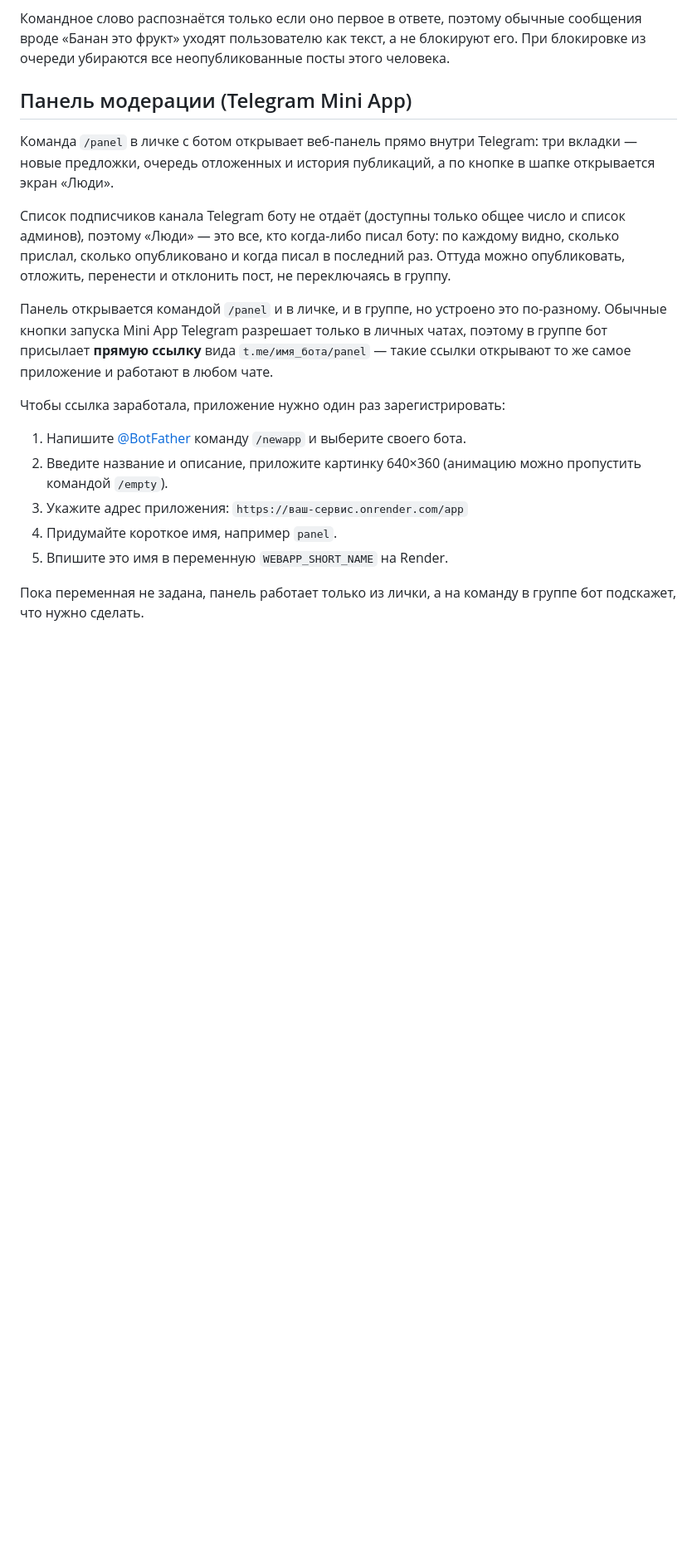
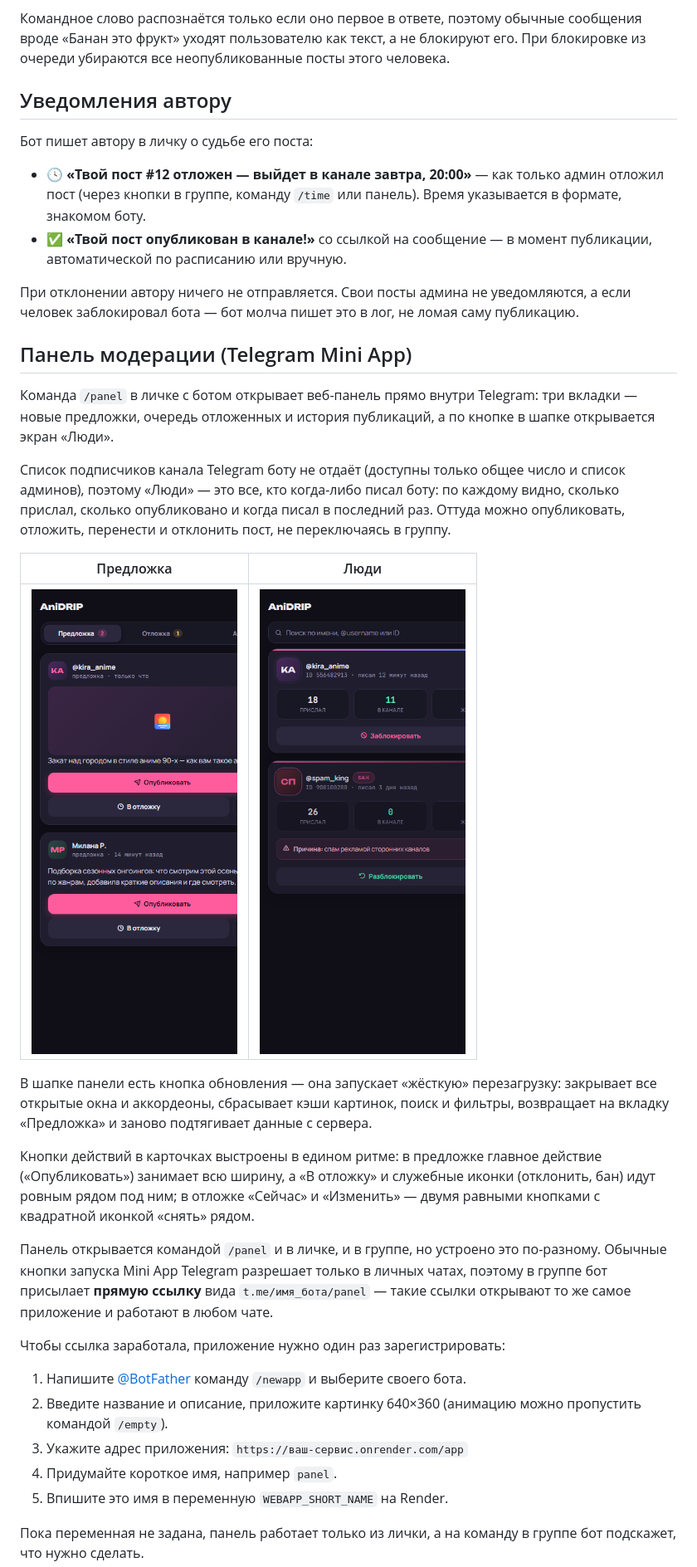
Before and after one commit to Kaster9452/tg-AniDRIP_bot, a Markdown page: README.md, the part around the change printed below. Shown: that part at 83% size. Rendered like a GitHub page; pictures changed too: docs/panel_pending.png (added), docs/panel_people.png (added); blank space fills up the shorter version.

Commit message:
docs: update README for new features (notifications, user_stats, weekly summary, panel UI, tests) with screenshots

```diff
--- a/README.md
+++ b/README.md
@@ -77,6 +77,20 @@ Telegram не позволяет боту запретить человеку п
 текст, а не блокируют его. При блокировке из очереди убираются все
 неопубликованные посты этого человека.
 
+## Уведомления автору
+
+Бот пишет автору в личку о судьбе его поста:
+
+- **🕓 «Твой пост #12 отложен — выйдет в канале завтра, 20:00»** — как
+  только админ отложил пост (через кнопки в группе, команду `/time`
+  или панель). Время указывается в формате, знакомом боту.
+- **✅ «Твой пост опубликован в канале!»** со ссылкой на сообщение — в
+  момент публикации, автоматической по расписанию или вручную.
+
+При отклонении автору ничего не отправляется. Свои посты админа не
+уведомляются, а если человек заблокировал бота — бот молча пишет это в
+лог, не ломая саму публикацию.
+
 ## Панель модерации (Telegram Mini App)
 
 Команда `/panel` в личке с ботом открывает веб-панель прямо внутри
@@ -88,6 +102,19 @@ Telegram: три вкладки — новые предложки, очеред
 писал боту: по каждому видно, сколько прислал, сколько опубликовано и
 когда писал в последний раз. Оттуда можно опубликовать, отложить, перенести и отклонить
 пост, не переключаясь в группу.
+
+| Предложка | Люди |
+|---|---|
+| ![Предложка](docs/panel_pending.png) | ![Люди](docs/panel_people.png) |
+
+В шапке панели есть кнопка обновления — она запускает «жёсткую» перезагрузку:
+закрывает все открытые окна и аккордеоны, сбрасывает кэши картинок, поиск и
+фильтры, возвращает на вкладку «Предложка» и заново подтягивает данные с сервера.
+
+Кнопки действий в карточках выстроены в едином ритме: в предложке главное
+действие («Опубликовать») занимает всю ширину, а «В отложку» и служебные
+иконки (отклонить, бан) идут ровным рядом под ним; в отложке «Сейчас» и
+«Изменить» — двумя равными кнопками с квадратной иконкой «снять» рядом.
 
 Панель открывается командой `/panel` и в личке, и в группе, но
 устроено это по-разному. Обычные кнопки запуска Mini App Telegram
```
Also changed, not shown: other parts of README.md (+25 -5 lines).
